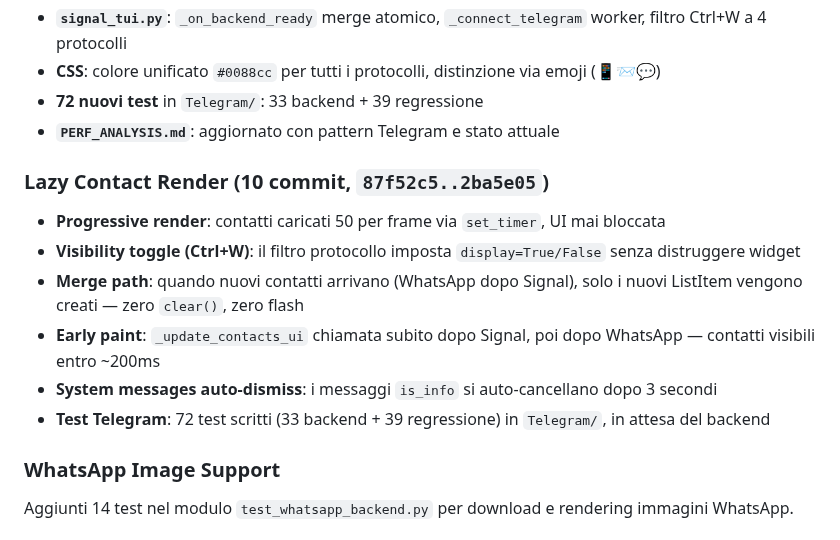
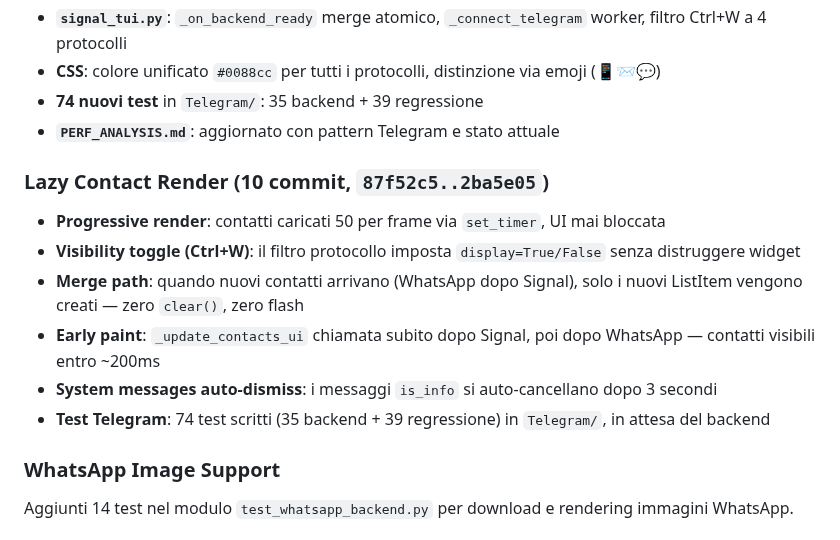
Before and after one commit to Bu3nd14/signal-tui-client, a Markdown page: TEST_REPORT.md, the part around one of its changes. Drawn GitHub-style.

```diff
--- a/TEST_REPORT.md
+++ b/TEST_REPORT.md
@@ -57,7 +59,7 @@
 - **`device_link_screen.py`**: QR Telegram nel picker (Ctrl+L) con password 2FA inline
 - **`signal_tui.py`**: `_on_backend_ready` merge atomico, `_connect_telegram` worker, filtro Ctrl+W a 4 protocolli
 - **CSS**: colore unificato `#0088cc` per tutti i protocolli, distinzione via emoji (📱📨💬)
-- **72 nuovi test** in `Telegram/`: 33 backend + 39 regressione
+- **74 nuovi test** in `Telegram/`: 35 backend + 39 regressione
 - **`PERF_ANALYSIS.md`**: aggiornato con pattern Telegram e stato attuale
 
 ### Lazy Contact Render (10 commit, `87f52c5..2ba5e05`)
@@ -66,7 +68,7 @@
 - **Merge path**: quando nuovi contatti arrivano (WhatsApp dopo Signal), solo i nuovi ListItem vengono creati — zero `clear()`, zero flash
 - **Early paint**: `_update_contacts_ui` chiamata subito dopo Signal, poi dopo WhatsApp — contatti visibili entro ~200ms
 - **System messages auto-dismiss**: i messaggi `is_info` si auto-cancellano dopo 3 secondi
-- **Test Telegram**: 72 test scritti (33 backend + 39 regressione) in `Telegram/`, in attesa del backend
+- **Test Telegram**: 74 test scritti (35 backend + 39 regressione) in `Telegram/`, in attesa del backend
 
 ### WhatsApp Image Support
 Aggiunti 14 test nel modulo `test_whatsapp_backend.py` per download e rendering immagini WhatsApp.
```
Also changed, not shown: other parts of TEST_REPORT.md (+23 -13 lines), README.md (+15 -9 lines).
